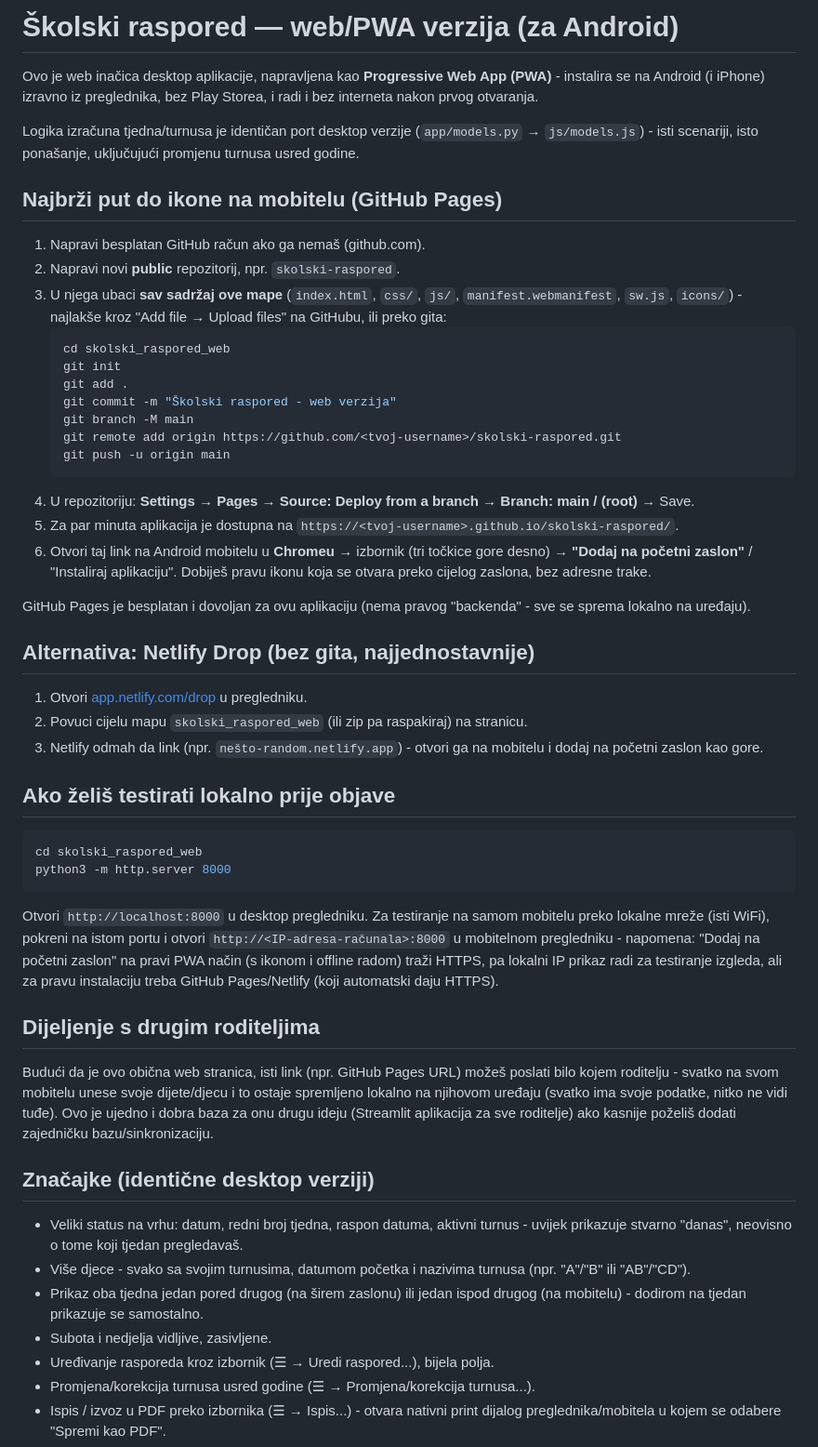
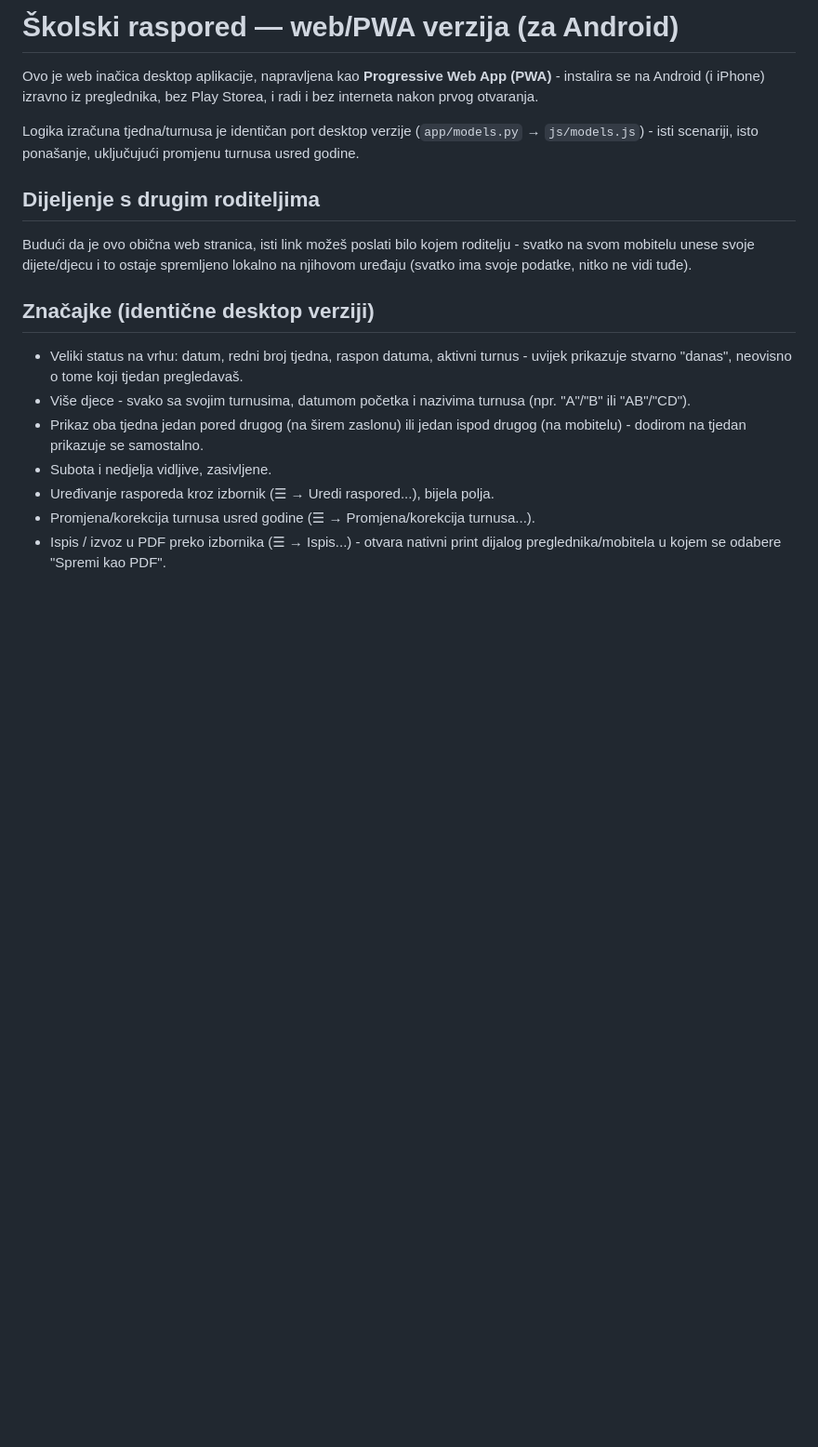
Before and after one commit to Tanks04/Raspored, a Markdown page: README.md, the part around one of its changes. Shown at 93% size. GitHub-like rendering; blank space fills up the shorter version.

Commit message:
Solved some mysteries..

````diff
--- a/README.md
+++ b/README.md
@@ -8,64 +8,12 @@ Logika izračuna tjedna/turnusa je identičan port desktop verzije (`app/models.
 → `js/models.js`) - isti scenariji, isto ponašanje, uključujući promjenu
 turnusa usred godine.
 
-## Najbrži put do ikone na mobitelu (GitHub Pages)
-
-1. Napravi besplatan GitHub račun ako ga nemaš (github.com).
-2. Napravi novi **public** repozitorij, npr. `skolski-raspored`.
-3. U njega ubaci **sav sadržaj ove mape** (`index.html`, `css/`, `js/`,
-   `manifest.webmanifest`, `sw.js`, `icons/`) - najlakše kroz "Add file →
-   Upload files" na GitHubu, ili preko gita:
-   ```bash
-   cd skolski_raspored_web
-   git init
-   git add .
-   git commit -m "Školski raspored - web verzija"
-   git branch -M main
-   git remote add origin https://github.com/<tvoj-username>/skolski-raspored.git
-   git push -u origin main
-   ```
-4. U repozitoriju: **Settings → Pages → Source: Deploy from a branch →
-   Branch: main / (root)** → Save.
-5. Za par minuta aplikacija je dostupna na
-   `https://<tvoj-username>.github.io/skolski-raspored/`.
-6. Otvori taj link na Android mobitelu u **Chromeu** → izbornik (tri točkice
-   gore desno) → **"Dodaj na početni zaslon"** / "Instaliraj aplikaciju".
-   Dobiješ pravu ikonu koja se otvara preko cijelog zaslona, bez adresne
-   trake.
-
-GitHub Pages je besplatan i dovoljan za ovu aplikaciju (nema pravog
-"backenda" - sve se sprema lokalno na uređaju).
-
-## Alternativa: Netlify Drop (bez gita, najjednostavnije)
-
-1. Otvori [app.netlify.com/drop](https://app.netlify.com/drop) u pregledniku.
-2. Povuci cijelu mapu `skolski_raspored_web` (ili zip pa raspakiraj) na
-   stranicu.
-3. Netlify odmah da link (npr. `nešto-random.netlify.app`) - otvori ga na
-   mobitelu i dodaj na početni zaslon kao gore.
-
-## Ako želiš testirati lokalno prije objave
-
-```bash
-cd skolski_raspored_web
-python3 -m http.server 8000
-```
-
-Otvori `http://localhost:8000` u desktop pregledniku. Za testiranje na
-samom mobitelu preko lokalne mreže (isti WiFi), pokreni na istom portu i
-otvori `http://<IP-adresa-računala>:8000` u mobitelnom pregledniku - napomena:
-"Dodaj na početni zaslon" na pravi PWA način (s ikonom i offline radom) traži
-HTTPS, pa lokalni IP prikaz radi za testiranje izgleda, ali za pravu
-instalaciju treba GitHub Pages/Netlify (koji automatski daju HTTPS).
-
 ## Dijeljenje s drugim roditeljima
 
-Budući da je ovo obična web stranica, isti link (npr. GitHub Pages URL)
-možeš poslati bilo kojem roditelju - svatko na svom mobitelu unese svoje
-dijete/djecu i to ostaje spremljeno lokalno na njihovom uređaju (svatko ima
-svoje podatke, nitko ne vidi tuđe). Ovo je ujedno i dobra baza za onu drugu
-ideju (Streamlit aplikacija za sve roditelje) ako kasnije poželiš dodati
-zajedničku bazu/sinkronizaciju.
+Budući da je ovo obična web stranica, isti link možeš poslati bilo kojem
+roditelju - svatko na svom mobitelu unese svoje dijete/djecu i to ostaje
+spremljeno lokalno na njihovom uređaju (svatko ima svoje podatke, nitko ne
+vidi tuđe).
 
 ## Značajke (identične desktop verziji)
 
````
Also changed, not shown: other parts of README.md (+3 -5 lines).
